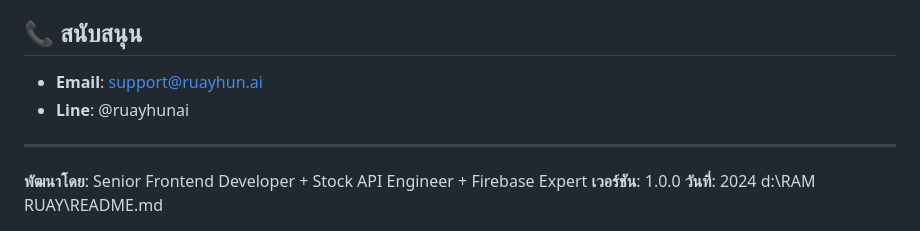
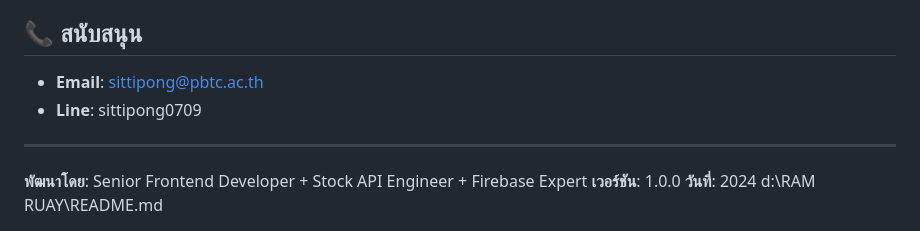
Before and after one commit to sittipong0882/ram-ruay-hun, a Markdown page: README.md, the part around the change. GitHub-like rendering.

Commit message:
อัปเดทร readme

```diff
--- a/README.md
+++ b/README.md
@@ -141,8 +141,8 @@ const FINNHUB = "https://finnhub.io/api/v1";
 
 ## 📞 สนับสนุน
 
-- **Email**: support@ruayhun.ai
-- **Line**: @ruayhunai
+- **Email**: sittipong@pbtc.ac.th
+- **Line**: sittipong0709
 
 ---
 
```
